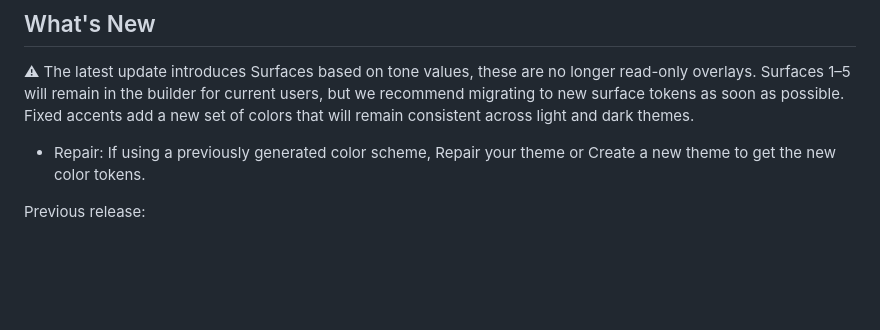
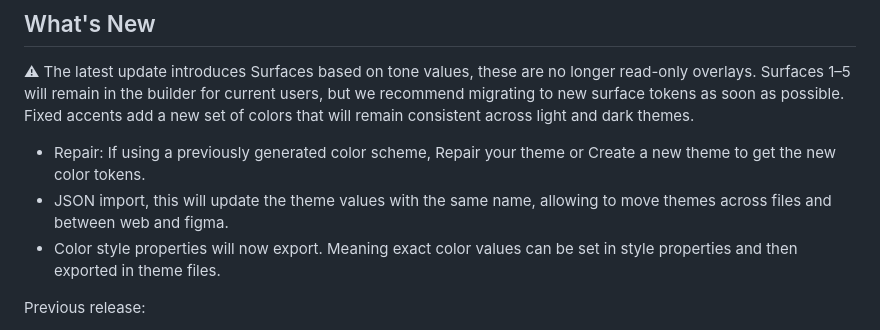
Before and after one commit to material-foundation/material-theme-builder, a Markdown page: README.md, the part around the change. GitHub-like rendering; blank space fills up the shorter version.

```diff
--- a/README.md
+++ b/README.md
@@ -18,6 +18,8 @@ https://goo.gle/material-theme-builder-figma
 Fixed accents add a new set of colors that will remain consistent across light and dark themes.
 
 - Repair: If using a previously generated color scheme, Repair your theme or Create a new theme to get the new color tokens.
+- JSON import, this will update the theme values with the same name, allowing to move themes across files and between web and figma.
+- Color style properties will now export. Meaning exact color values can be set in style properties and then exported in theme files.
 
 Previous release:
 - New UI for custom colors for easier to read labels and descriptive subtitles.
```
